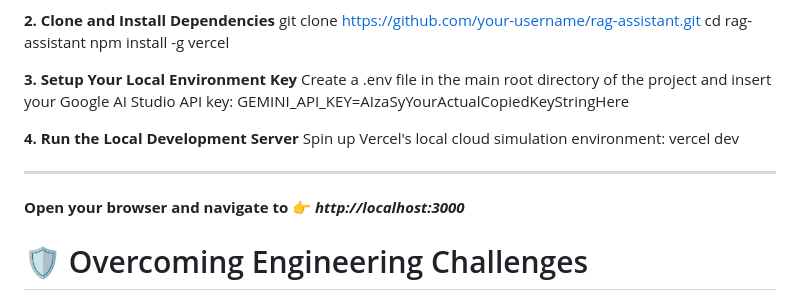
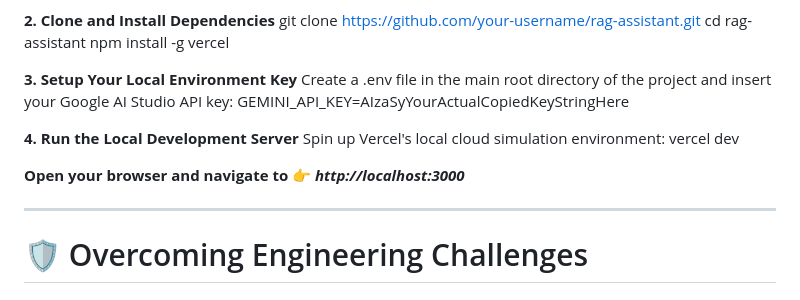
Before and after one commit to dog-lover-divyani/rag-assistant, a Markdown page: README.md, the part around the change. Rendered like a GitHub page.

```diff
--- a/README.md
+++ b/README.md
@@ -59,8 +59,9 @@ GEMINI_API_KEY=AIzaSyYourActualCopiedKeyStringHere
 Spin up Vercel's local cloud simulation environment:
 vercel dev
 
+**Open your browser and navigate to 👉 *http://localhost:3000***
+
 ---
-**Open your browser and navigate to 👉 *http://localhost:3000***
 
 # 🛡️ Overcoming Engineering Challenges
 During development, several platform integration hurdles were solved:
```
